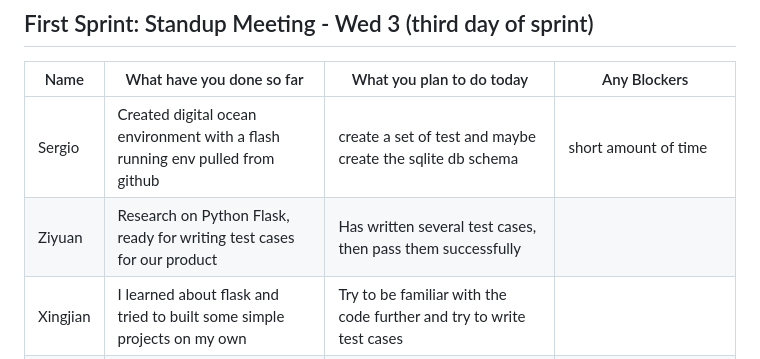
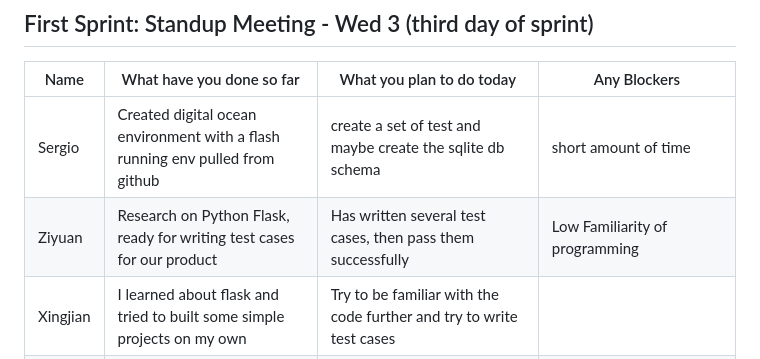
Before and after one commit to sergioscattone/Agile-Harvard, a Markdown page: README.md, the part around the change printed below. Rendered like a GitHub page.

```diff
--- a/README.md
+++ b/README.md
@@ -64,7 +64,7 @@ https://docs.google.com/spreadsheets/d/1jOZ38mANGoOLkpzMHCnREkxw2VdNjMLCFFSqwA6G
 | Name          | What have you done so far | What you plan to do today | Any Blockers |
 | ------------- | ------------- | ------------- | ------------- |
 | Sergio | Created digital ocean environment with a flash running env pulled from github | create a set of test and maybe create the sqlite db schema | short amount of time |
-| Ziyuan | Research on Python Flask, ready for writing test cases for our product | Has written several test cases, then pass them successfully |
+| Ziyuan | Research on Python Flask, ready for writing test cases for our product | Has written several test cases, then pass them successfully | Low Familiarity of programming |
 | Xingjian | I learned about flask and tried to built some simple projects on my own | Try to be familiar with the code further and try to write test cases |
 | Marco | looked up how to use python flask to create a backend and simple html website | I am planning on adding basic unit tests today and a second page with a list of exercises | sprint is during holiday, so might have to only focus on critical tasks |
 
```
Also changed, not shown: other parts of README.md (+1 -1 lines).
